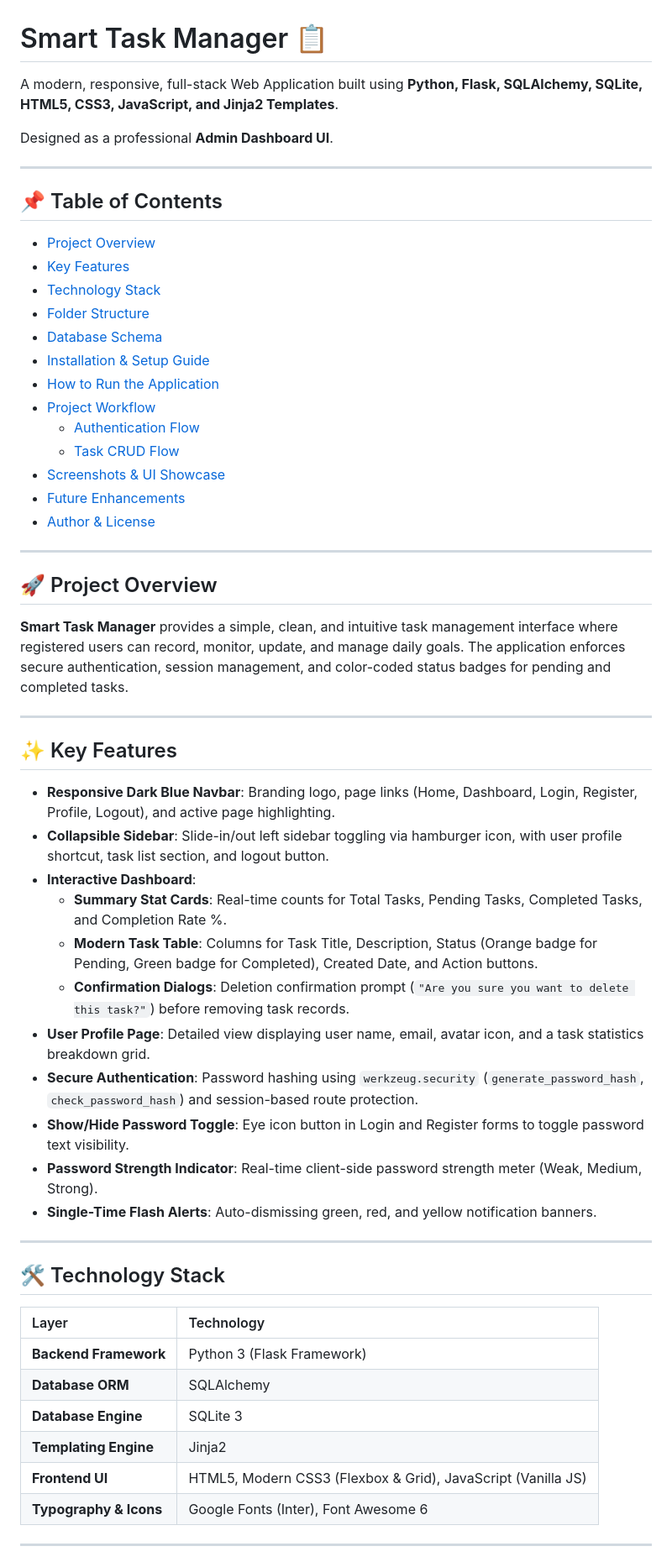
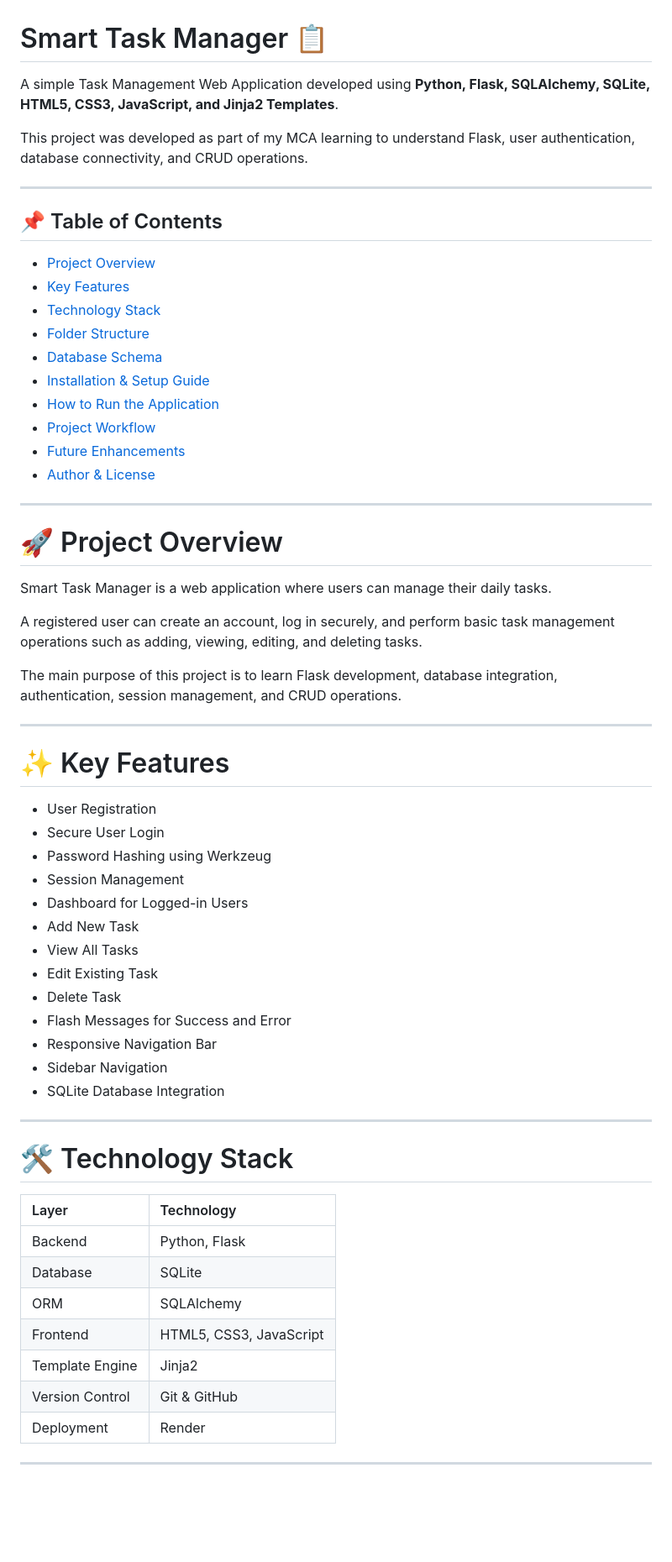
Before and after one commit to bhaktiichoksii/Smart_Task_Manager, a Markdown page: README.md, the part around one of its changes. Shown at 84% size. Rendered like a GitHub page; blank space fills up the shorter version.

```diff
--- a/README.md
+++ b/README.md
@@ -1,12 +1,13 @@
 # Smart Task Manager 📋
 
-A modern, responsive, full-stack Web Application built using **Python, Flask, SQLAlchemy, SQLite, HTML5, CSS3, JavaScript, and Jinja2 Templates**.
+A simple Task Management Web Application developed using **Python, Flask, SQLAlchemy, SQLite, HTML5, CSS3, JavaScript, and Jinja2 Templates**.
 
-Designed as a professional **Admin Dashboard UI**.
+This project was developed as part of my MCA learning to understand Flask, user authentication, database connectivity, and CRUD operations.
 
 ---
 
 ## 📌 Table of Contents
+
 - [Project Overview](#-project-overview)
 - [Key Features](#-key-features)
 - [Technology Stack](#-technology-stack)
@@ -15,46 +16,50 @@ Designed as a professional **Admin Dashboard UI**.
 - [Installation & Setup Guide](#-installation--setup-guide)
 - [How to Run the Application](#-how-to-run-the-application)
 - [Project Workflow](#-project-workflow)
-  - [Authentication Flow](#authentication-flow)
-  - [Task CRUD Flow](#task-crud-flow)
-- [Screenshots & UI Showcase](#-screenshots--ui-showcase)
 - [Future Enhancements](#-future-enhancements)
 - [Author & License](#-author--license)
 
 ---
 
-## 🚀 Project Overview
+# 🚀 Project Overview
 
-**Smart Task Manager** provides a simple, clean, and intuitive task management interface where registered users can record, monitor, update, and manage daily goals. The application enforces secure authentication, session management, and color-coded status badges for pending and completed tasks.
+Smart Task Manager is a web application where users can manage their daily tasks.
+
+A registered user can create an account, log in securely, and perform basic task management operations such as adding, viewing, editing, and deleting tasks.
+
+The main purpose of this project is to learn Flask development, database integration, authentication, session management, and CRUD operations.
 
 ---
 
-## ✨ Key Features
+# ✨ Key Features
 
-- **Responsive Dark Blue Navbar**: Branding logo, page links (Home, Dashboard, Login, Register, Profile, Logout), and active page highlighting.
-- **Collapsible Sidebar**: Slide-in/out left sidebar toggling via hamburger icon, with user profile shortcut, task list section, and logout button.
-- **Interactive Dashboard**:
-  - **Summary Stat Cards**: Real-time counts for Total Tasks, Pending Tasks, Completed Tasks, and Completion Rate %.
-  - **Modern Task Table**: Columns for Task Title, Description, Status (Orange badge for Pending, Green badge for Completed), Created Date, and Action buttons.
-  - **Confirmation Dialogs**: Deletion confirmation prompt (`"Are you sure you want to delete this task?"`) before removing task records.
-- **User Profile Page**: Detailed view displaying user name, email, avatar icon, and a task statistics breakdown grid.
-- **Secure Authentication**: Password hashing using `werkzeug.security` (`generate_password_hash`, `check_password_hash`) and session-based route protection.
-- **Show/Hide Password Toggle**: Eye icon button in Login and Register forms to toggle password text visibility.
-- **Password Strength Indicator**: Real-time client-side password strength meter (Weak, Medium, Strong).
-- **Single-Time Flash Alerts**: Auto-dismissing green, red, and yellow notification banners.
+- User Registration
+- Secure User Login
+- Password Hashing using Werkzeug
+- Session Management
+- Dashboard for Logged-in Users
+- Add New Task
+- View All Tasks
+- Edit Existing Task
+- Delete Task
+- Flash Messages for Success and Error
+- Responsive Navigation Bar
+- Sidebar Navigation
+- SQLite Database Integration
 
 ---
 
-## 🛠️ Technology Stack
+# 🛠️ Technology Stack
 
 | Layer | Technology |
 | :--- | :--- |
-| **Backend Framework** | Python 3 (Flask Framework) |
-| **Database ORM** | SQLAlchemy |
-| **Database Engine** | SQLite 3 |
-| **Templating Engine** | Jinja2 |
-| **Frontend UI** | HTML5, Modern CSS3 (Flexbox & Grid), JavaScript (Vanilla JS) |
-| **Typography & Icons**| Google Fonts (Inter), Font Awesome 6 |
+| Backend | Python, Flask |
+| Database | SQLite |
+| ORM | SQLAlchemy |
+| Frontend | HTML5, CSS3, JavaScript |
+| Template Engine | Jinja2 |
+| Version Control | Git & GitHub |
+| Deployment | Render |
 
 ---
 
```
Also changed, not shown: other parts of README.md (+125 -70 lines).
